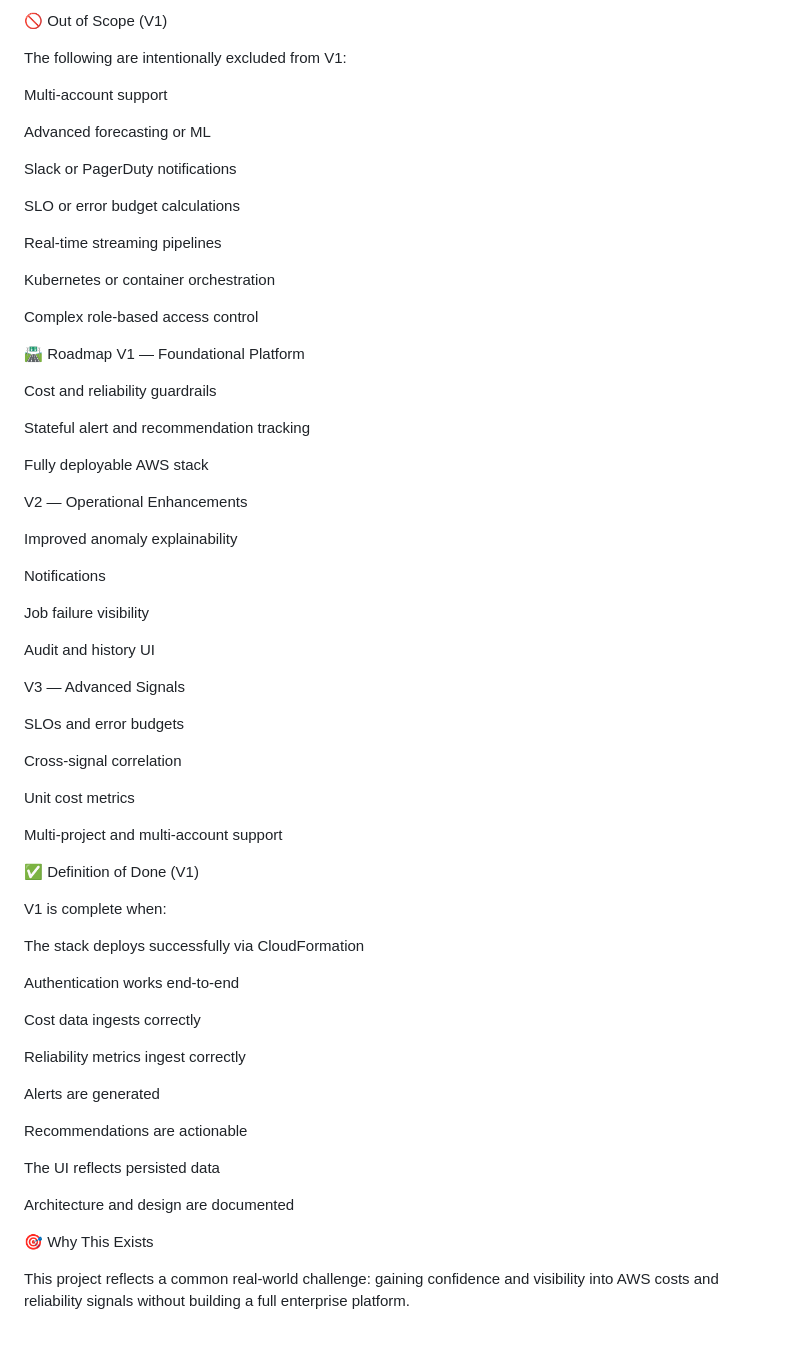
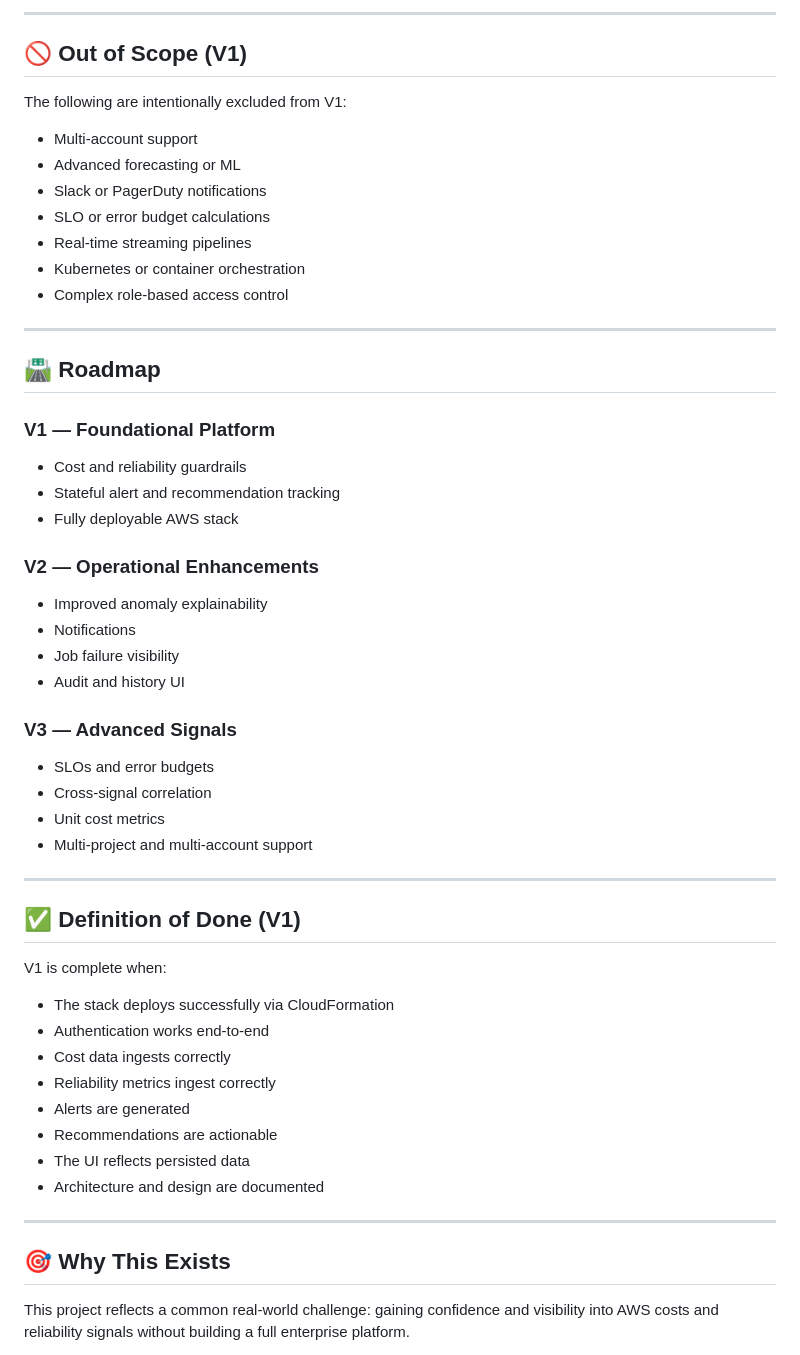
Before and after one commit to gagejohnson-design/CloudOps-Cost-Reliability-Guardrails-Application, a Markdown page: README.md, the part around one of its changes. Rendered like a GitHub page.

```diff
--- a/README.md
+++ b/README.md
@@ -180,72 +160,60 @@ cloudops-guardrails/
 
-🚫 Out of Scope (V1)
+---
+
+## 🚫 Out of Scope (V1)
 
 The following are intentionally excluded from V1:
 
-Multi-account support
+- Multi-account support
+- Advanced forecasting or ML
+- Slack or PagerDuty notifications
+- SLO or error budget calculations
+- Real-time streaming pipelines
+- Kubernetes or container orchestration
+- Complex role-based access control
 
-Advanced forecasting or ML
+---
 
-Slack or PagerDuty notifications
+## 🛣 Roadmap
 
-SLO or error budget calculations
+### V1 — Foundational Platform
 
-Real-time streaming pipelines
+- Cost and reliability guardrails
+- Stateful alert and recommendation tracking
+- Fully deployable AWS stack
 
-Kubernetes or container orchestration
+### V2 — Operational Enhancements
 
-Complex role-based access control
+- Improved anomaly explainability
+- Notifications
+- Job failure visibility
+- Audit and history UI
 
-🛣 Roadmap
-V1 — Foundational Platform
+### V3 — Advanced Signals
 
-Cost and reliability guardrails
+- SLOs and error budgets
+- Cross-signal correlation
+- Unit cost metrics
+- Multi-project and multi-account support
 
-Stateful alert and recommendation tracking
+---
 
-Fully deployable AWS stack
-
-V2 — Operational Enhancements
-
-Improved anomaly explainability
-
-Notifications
-
-Job failure visibility
-
-Audit and history UI
-
-V3 — Advanced Signals
-
-SLOs and error budgets
-
-Cross-signal correlation
-
-Unit cost metrics
-
-Multi-project and multi-account support
-
-✅ Definition of Done (V1)
+## ✅ Definition of Done (V1)
 
 V1 is complete when:
 
-The stack deploys successfully via CloudFormation
+- The stack deploys successfully via CloudFormation
+- Authentication works end-to-end
+- Cost data ingests correctly
+- Reliability metrics ingest correctly
+- Alerts are generated
+- Recommendations are actionable
+- The UI reflects persisted data
+- Architecture and design are documented
 
-Authentication works end-to-end
+---
 
-Cost data ingests correctly
-
-Reliability metrics ingest correctly
-
-Alerts are generated
-
-Recommendations are actionable
-
-The UI reflects persisted data
-
-Architecture and design are documented
-
-🎯 Why This Exists
+## 🎯 Why This Exists
 
 This project reflects a common real-world challenge: gaining confidence and visibility into AWS costs and reliability signals without building a full enterprise platform.
 
```
Also changed, not shown: other parts of README.md (+92 -112 lines).
